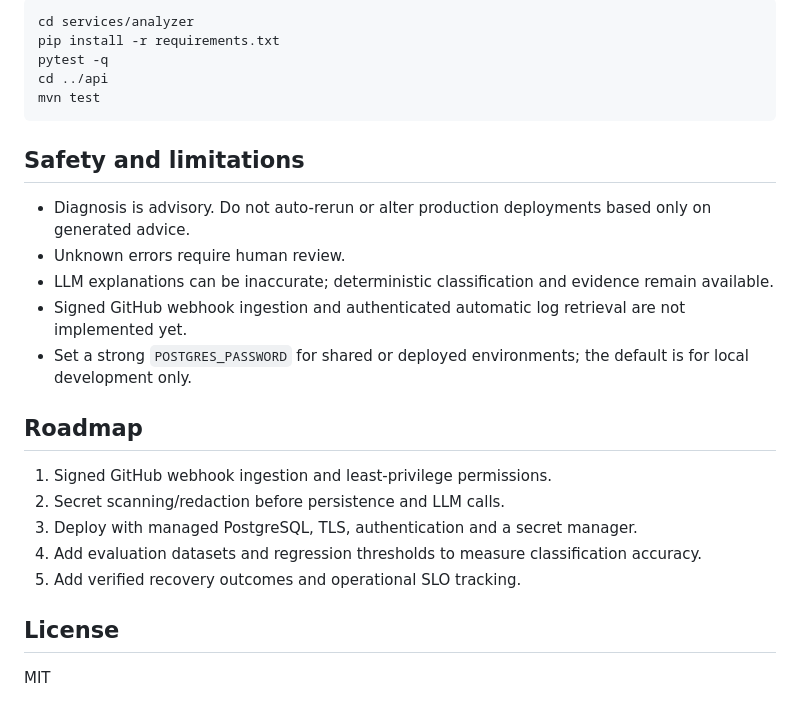
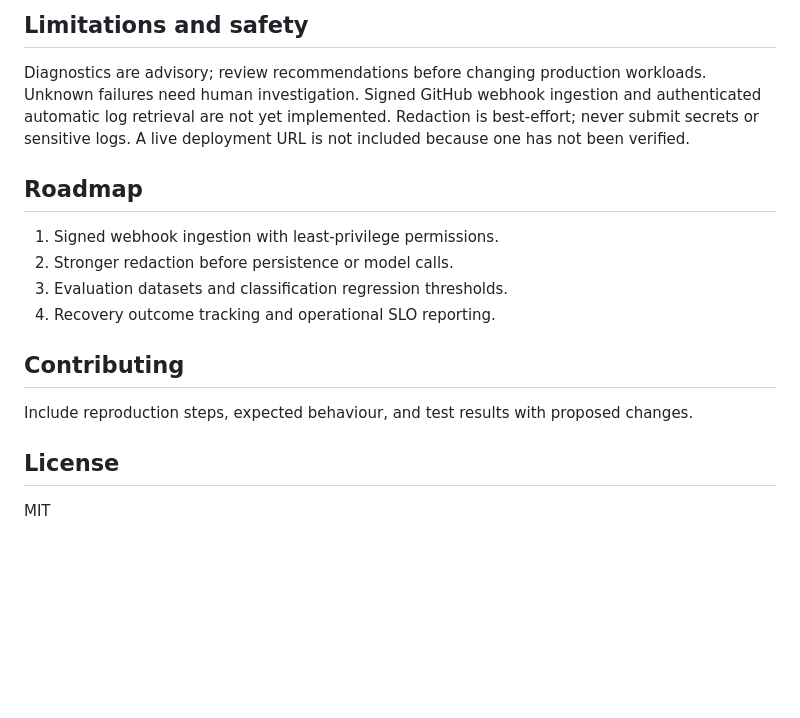
Before and after one commit to kandisaikishore/operations-intelligence-dashboard, a Markdown page: README.md, the part around one of its changes. GitHub-like rendering; blank space fills up the shorter version.

````diff
--- a/README.md
+++ b/README.md
@@ -74,28 +54,15 @@ curl -X POST http://localhost:8001/analyze -H "Content-Type: application/json" \
 
-```bash
-cd services/analyzer
-pip install -r requirements.txt
-pytest -q
-cd ../api
-mvn test
-```
-
-## Safety and limitations
-
-- Diagnosis is advisory. Do not auto-rerun or alter production deployments based only on generated advice.
-- Unknown errors require human review.
-- LLM explanations can be inaccurate; deterministic classification and evidence remain available.
-- Signed GitHub webhook ingestion and authenticated automatic log retrieval are not implemented yet.
-- Set a strong `POSTGRES_PASSWORD` for shared or deployed environments; the default is for local development only.
+## Limitations and safety
+Diagnostics are advisory; review recommendations before changing production workloads. Unknown failures need human investigation. Signed GitHub webhook ingestion and authenticated automatic log retrieval are not yet implemented. Redaction is best-effort; never submit secrets or sensitive logs. A live deployment URL is not included because one has not been verified.
 
 ## Roadmap
+1. Signed webhook ingestion with least-privilege permissions.
+2. Stronger redaction before persistence or model calls.
+3. Evaluation datasets and classification regression thresholds.
+4. Recovery outcome tracking and operational SLO reporting.
 
-1. Signed GitHub webhook ingestion and least-privilege permissions.
-2. Secret scanning/redaction before persistence and LLM calls.
-3. Deploy with managed PostgreSQL, TLS, authentication and a secret manager.
-4. Add evaluation datasets and regression thresholds to measure classification accuracy.
-5. Add verified recovery outcomes and operational SLO tracking.
+## Contributing
+Include reproduction steps, expected behaviour, and test results with proposed changes.
 
 ## License
-
 MIT
````
Also changed, not shown: other parts of README.md (+37 -57 lines).
